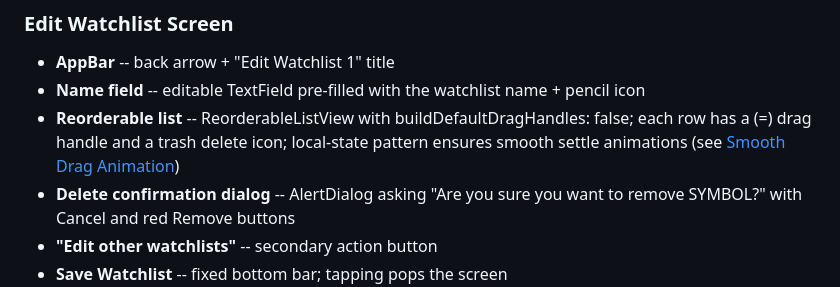
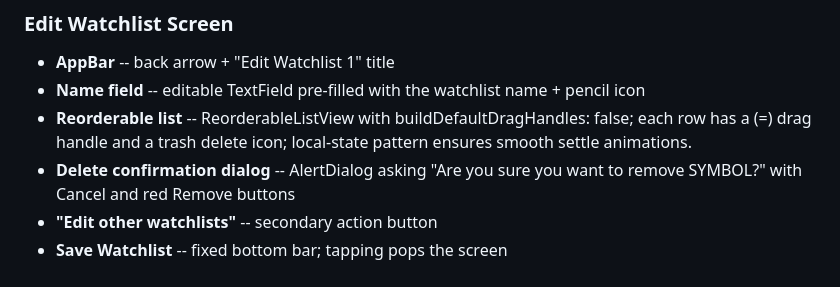
Before and after one commit to Mehul-23/Stock-Watchlist, a Markdown page: README.md, the part around the change. Drawn GitHub-style.

```diff
--- a/README.md
+++ b/README.md
@@ -92,7 +92,7 @@ lib/
 - **Name field** -- editable TextField pre-filled with the watchlist name + pencil icon
 - **Reorderable list** -- ReorderableListView with buildDefaultDragHandles: false;
   each row has a (=) drag handle and a trash delete icon; local-state pattern ensures
-  smooth settle animations (see [Smooth Drag Animation](#smooth-drag-animation))
+  smooth settle animations.
 - **Delete confirmation dialog** -- AlertDialog asking "Are you sure you want to
   remove SYMBOL?" with Cancel and red Remove buttons
 - **"Edit other watchlists"** -- secondary action button
```
